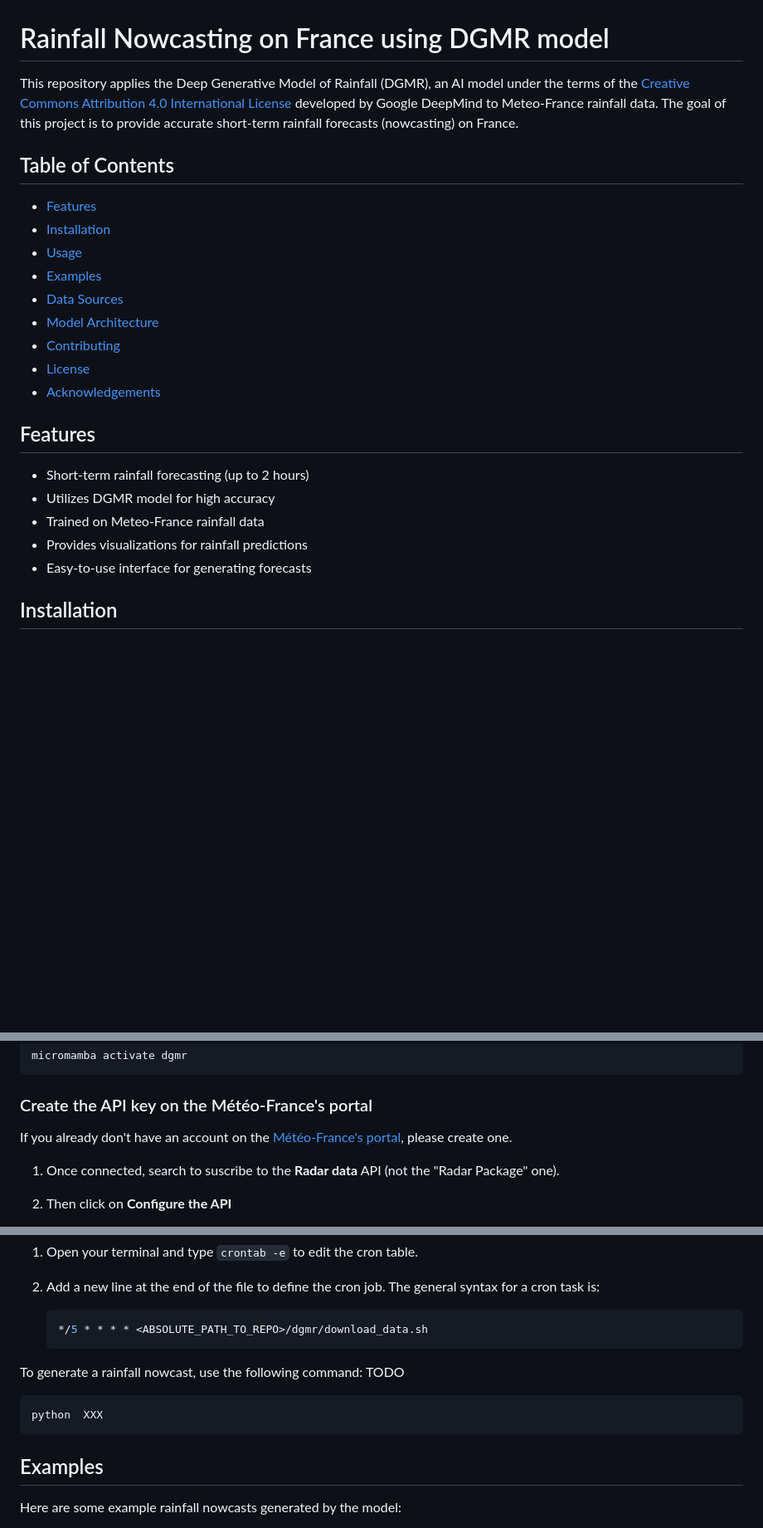
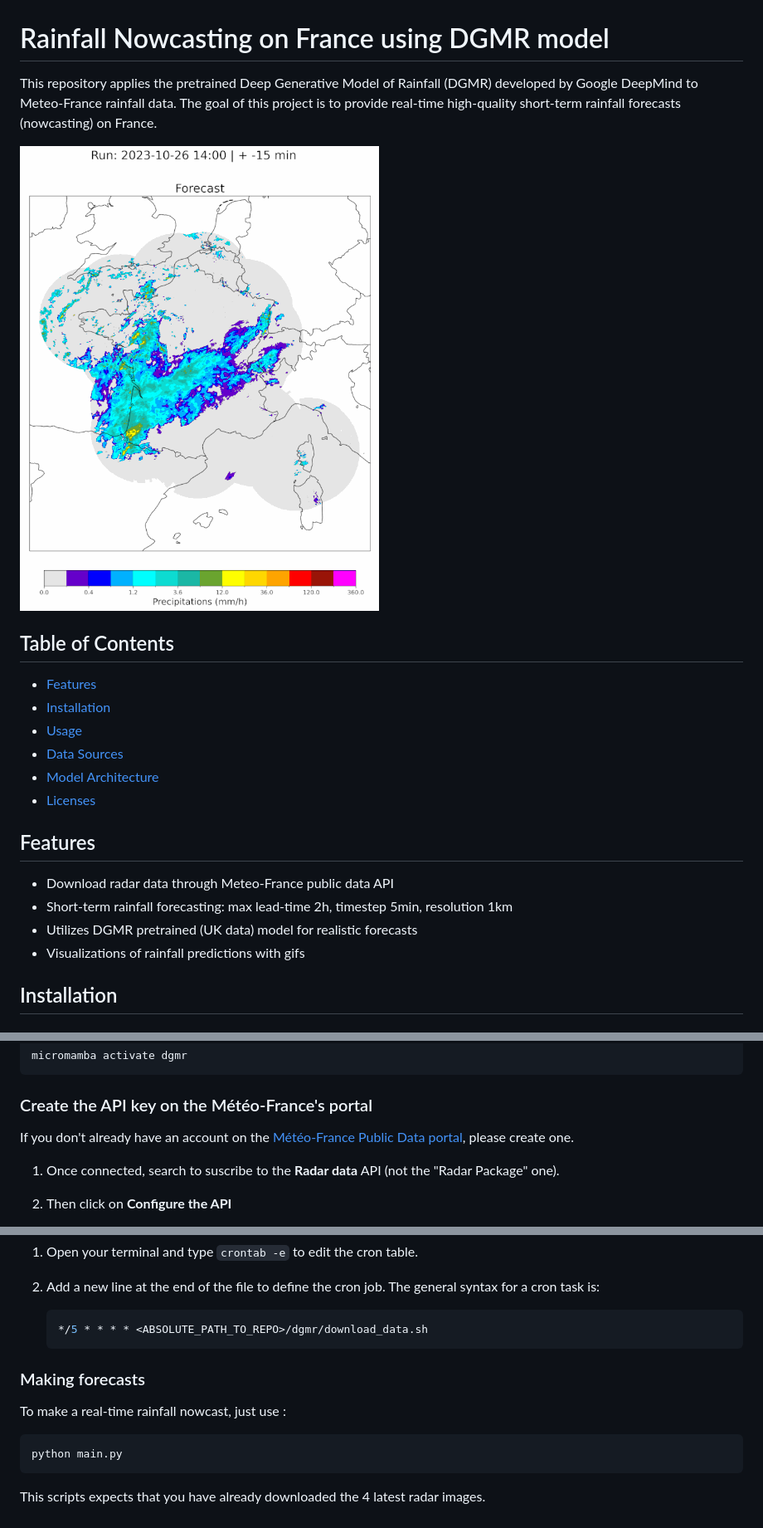
Before and after one commit to meteofrance/dgmr, a Markdown page: README.md, 3 parts joined by grey strips. Shown: that part at 83% size. Drawn GitHub-style; pictures changed too: example_forecast.gif (added); blank space fills up the shorter version.

Commit message:
Add Corsica to forecast domain + update docs (#6)
* forecasts on corsica and assembing OK

* update doc

* Update README.md

````diff
--- a/README.md
+++ b/README.md
@@ -1,25 +1,22 @@
 # Rainfall Nowcasting on France using DGMR model
 
-This repository applies the Deep Generative Model of Rainfall (DGMR), an AI model under the terms of the
-[Creative Commons Attribution 4.0 International License](creativecommons.org/licenses/by/4.0/) developed by Google DeepMind to Meteo-France rainfall data. The goal of this project is to provide accurate short-term rainfall forecasts (nowcasting) on France.
+This repository applies the pretrained Deep Generative Model of Rainfall (DGMR) developed by Google DeepMind to Meteo-France rainfall data. The goal of this project is to provide real-time high-quality short-term rainfall forecasts (nowcasting) on France.
+
+![Example forecast](example_forecast.gif)
 
 ## Table of Contents
 - [Features](#features)
 - [Installation](#installation)
 - [Usage](#usage)
-- [Examples](#examples)
 - [Data Sources](#data-sources)
 - [Model Architecture](#model-architecture)
-- [Contributing](#contributing)
-- [License](#license)
-- [Acknowledgements](#acknowledgements)
+- [Licenses](#licenses)
 
 ## Features
-- Short-term rainfall forecasting (up to 2 hours)
-- Utilizes DGMR model for high accuracy
-- Trained on Meteo-France rainfall data
-- Provides visualizations for rainfall predictions
-- Easy-to-use interface for generating forecasts
+- Download radar data through Meteo-France public data API
+- Short-term rainfall forecasting: max lead-time 2h, timestep 5min, resolution 1km
+- Utilizes DGMR pretrained (UK data) model for realistic forecasts
+- Visualizations of rainfall predictions with gifs
 
 ## Installation
 
@@ -44,7 +41,7 @@ micromamba activate dgmr
 
 ### Create the API key on the Météo-France's portal
 
-If you already don't have an account on the [Météo-France's portal](https://portail-api.meteofrance.fr/web/en/), please create one.
+If you don't already have an account on the [Météo-France Public Data portal](https://portail-api.meteofrance.fr/web/en/), please create one.
 
 1. Once connected, search to suscribe to the **Radar data** API (not the "Radar Package" one).
 
@@ -88,12 +85,13 @@ To automate the data downloading process using a cron job, follow these steps:
     */5 * * * * <ABSOLUTE_PATH_TO_REPO>/dgmr/download_data.sh
     ```
 
-To generate a rainfall nowcast, use the following command:
-TODO
+### Making forecasts
+
+To make a real-time rainfall nowcast, just use :
+
 ```bash
-python  XXX
+python main.py
 ```
 
-## Examples
-Here are some example rainfall nowcasts generated by the model:
+This scripts expects that you have already downloaded the 4 latest radar images.
 
````
Also changed, not shown: other parts of README.md (+19 -9 lines), 3 other files.
